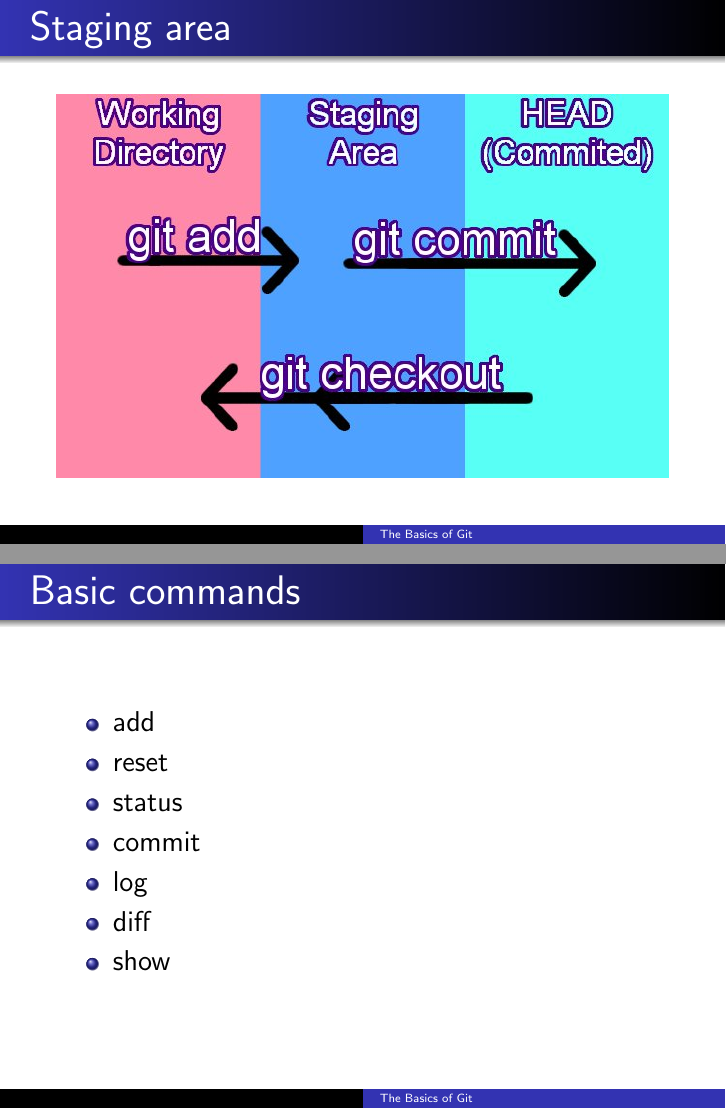
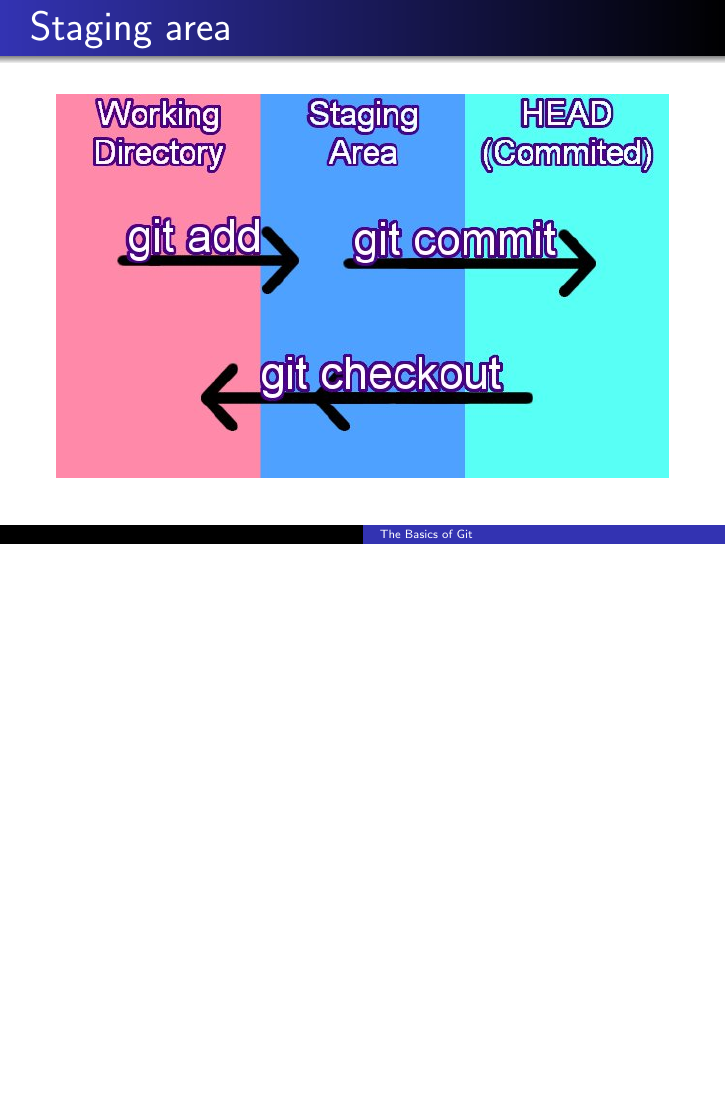
Before and after one commit to guywithnose/Git-training, LaTeX slides (git.tex): pages 6 and 7 of 14 before the commit and page 6 of 13 after it, the two joined at a grey line, the shorter picture padded with empty space. Compiled offline with pdfLaTeX.

Commit message:
Lose the basic commands slide

```diff
--- a/git.tex
+++ b/git.tex
@@ -69,18 +69,6 @@
 	\end{figure}
 \end{frame}
 
-\begin{frame}{Basic commands}
-	\begin{itemize}
-		\item add
-		\item reset
-		\item status
-		\item commit
-		\item log
-		\item diff
-		\item show
-	\end{itemize}
-\end{frame}
-
 \begin{frame}{What is a commit}
 	You can see this with cat-file
 	\begin{figure}[htb]
```
